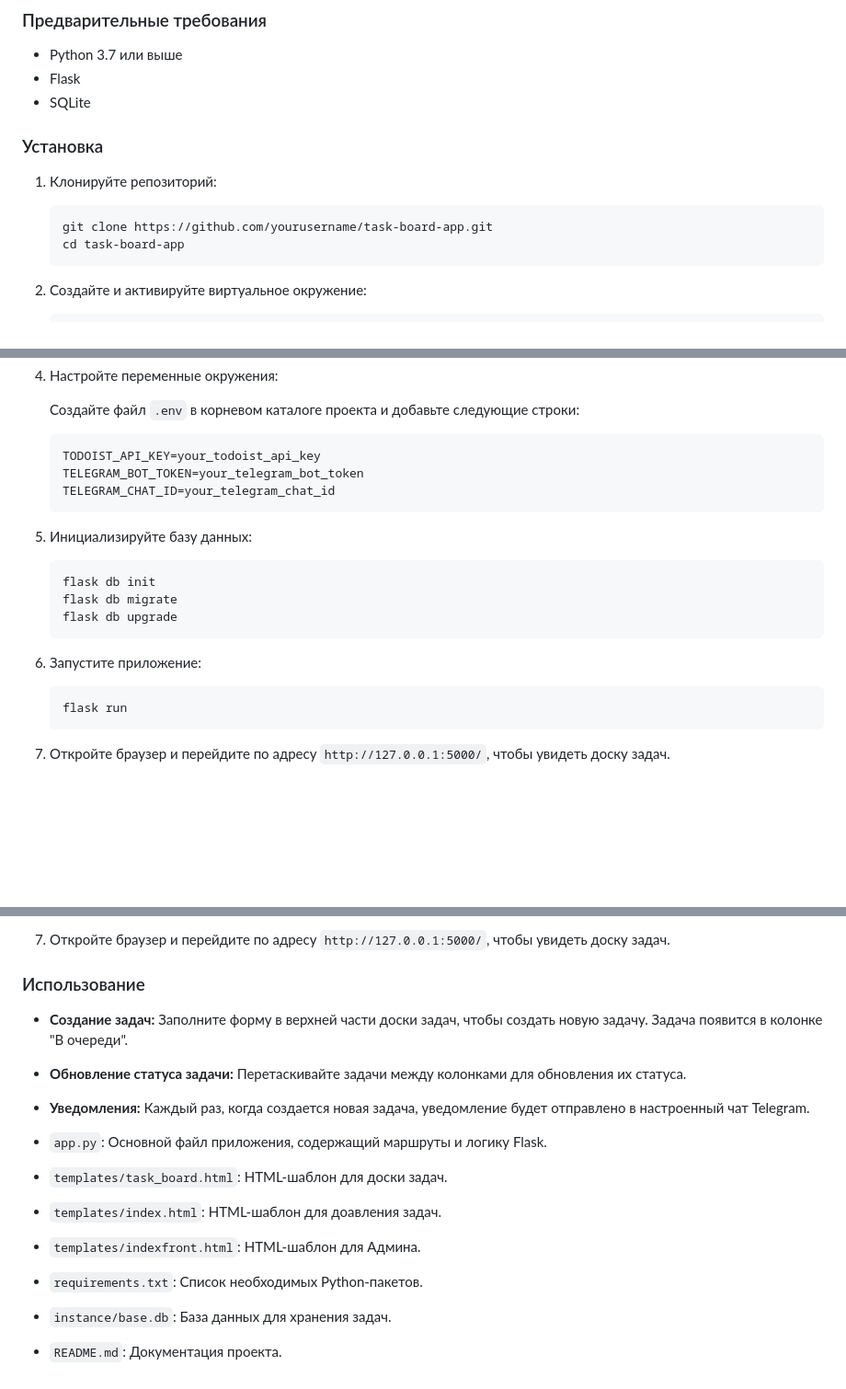
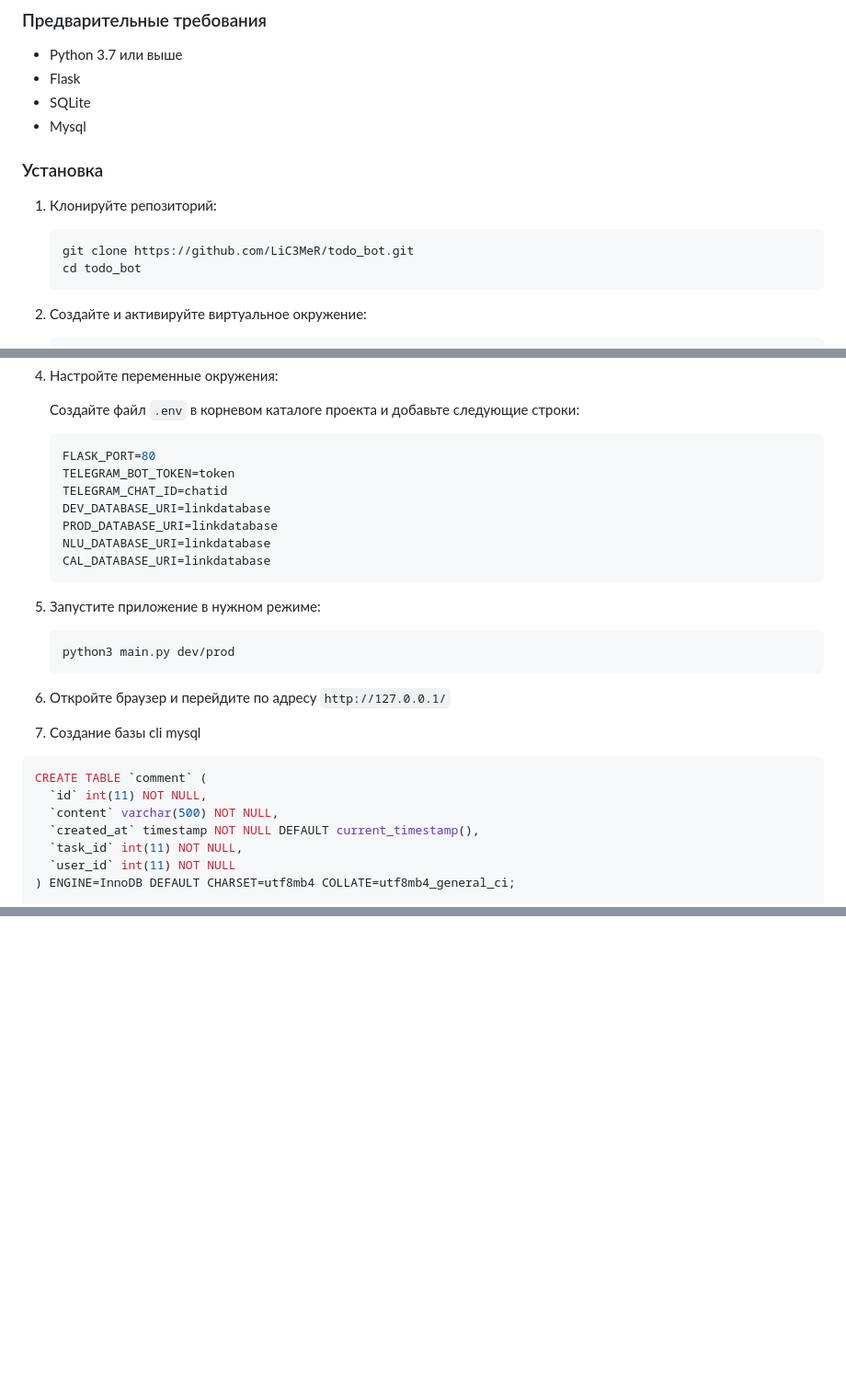
Before and after one commit to LiC3MeR/todo_bot, a Markdown page: README.md, 3 parts joined by grey strips. Shown: that part at 92% size. Rendered like a GitHub page; blank space fills up the shorter version.

````diff
--- a/README.md
+++ b/README.md
@@ -17,14 +17,15 @@
 - Python 3.7 или выше
 - Flask
 - SQLite
+- Mysql
 
 ### Установка
 
 1. Клонируйте репозиторий:
 
     ```bash
-    git clone https://github.com/yourusername/task-board-app.git
-    cd task-board-app
+    git clone https://github.com/LiC3MeR/todo_bot.git
+    cd todo_bot
     ```
 
 2. Создайте и активируйте виртуальное окружение:
@@ -45,24 +46,32 @@
     Создайте файл `.env` в корневом каталоге проекта и добавьте следующие строки:
 
     ```env
-    TODOIST_API_KEY=your_todoist_api_key
-    TELEGRAM_BOT_TOKEN=your_telegram_bot_token
-    TELEGRAM_CHAT_ID=your_telegram_chat_id
+   FLASK_PORT=80
+   TELEGRAM_BOT_TOKEN=token
+   TELEGRAM_CHAT_ID=chatid
+   DEV_DATABASE_URI=linkdatabase
+   PROD_DATABASE_URI=linkdatabase
+   NLU_DATABASE_URI=linkdatabase
+   CAL_DATABASE_URI=linkdatabase
     ```
 
-5. Инициализируйте базу данных:
+5. Запустите приложение в нужном режиме:
 
     ```bash
-    flask db init
-    flask db migrate
-    flask db upgrade
+    python3 main.py dev/prod
     ```
 
-6. Запустите приложение:
+6. Откройте браузер и перейдите по адресу
+`http://127.0.0.1/`
 
-    ```bash
-    flask run
-    ```
 
-7. Откройте браузер и перейдите по адресу `http://127.0.0.1:5000/`, чтобы увидеть доску задач.
+7. Создание базы cli mysql
+```sql
+CREATE TABLE `comment` (
+  `id` int(11) NOT NULL,
+  `content` varchar(500) NOT NULL,
+  `created_at` timestamp NOT NULL DEFAULT current_timestamp(),
+  `task_id` int(11) NOT NULL,
+  `user_id` int(11) NOT NULL
+) ENGINE=InnoDB DEFAULT CHARSET=utf8mb4 COLLATE=utf8mb4_general_ci;
 
@@ -148,16 +226,0 @@ markdown
-7. Откройте браузер и перейдите по адресу `http://127.0.0.1:5000/`, чтобы увидеть доску задач.
-
-### Использование
-
-- **Создание задач:** Заполните форму в верхней части доски задач, чтобы создать новую задачу. Задача появится в колонке "В очереди".
-- **Обновление статуса задачи:** Перетаскивайте задачи между колонками для обновления их статуса.
-- **Уведомления:** Каждый раз, когда создается новая задача, уведомление будет отправлено в настроенный чат Telegram.
-
-
-- `app.py`: Основной файл приложения, содержащий маршруты и логику Flask.
-- `templates/task_board.html`: HTML-шаблон для доски задач.
-- `templates/index.html`: HTML-шаблон для доавления задач.
-- `templates/indexfront.html`: HTML-шаблон для Админа.
-- `requirements.txt`: Список необходимых Python-пакетов.
-- `instance/base.db`: База данных для хранения задач.
-- `README.md`: Документация проекта.
````
Also changed, not shown: other parts of README.md (+144 -74 lines).
